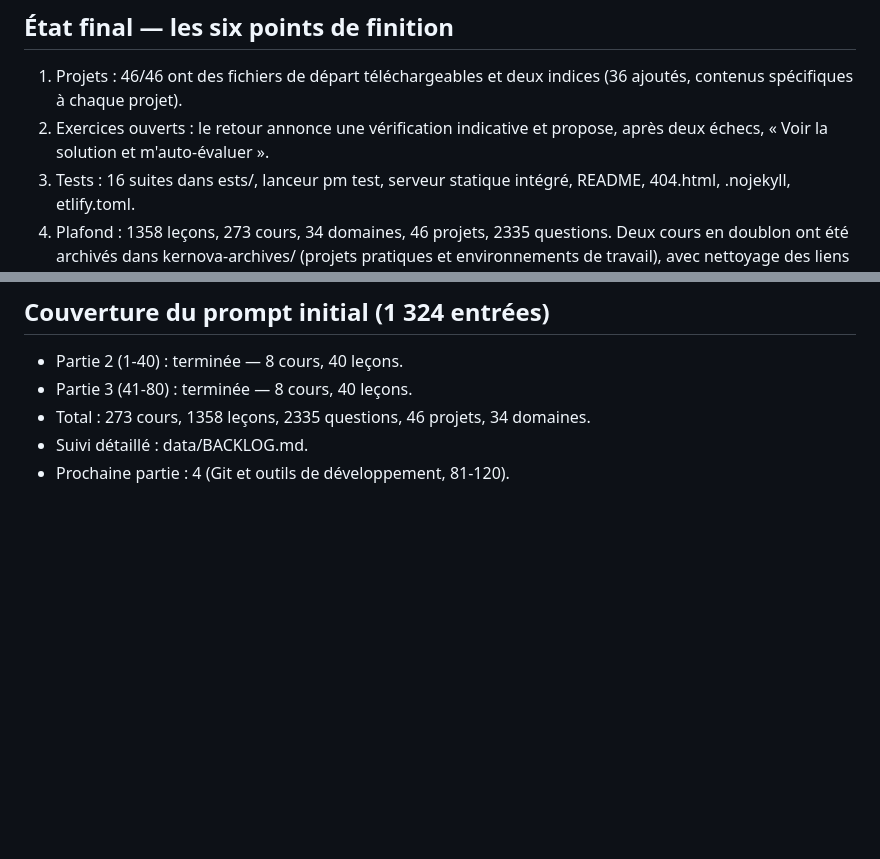
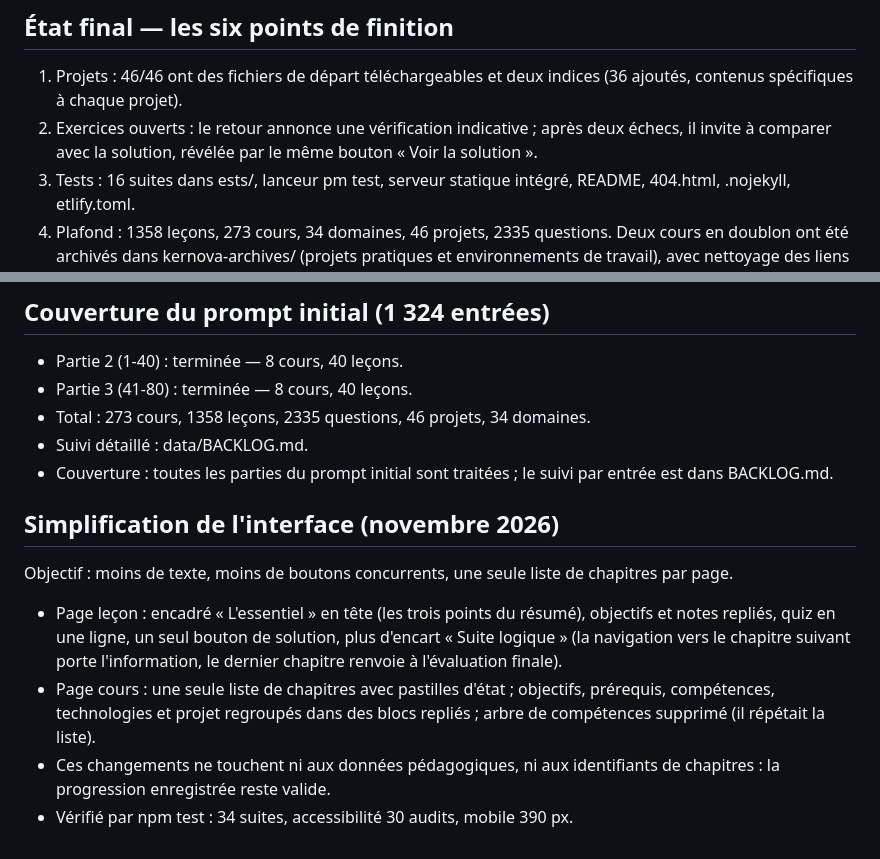
Before and after one commit to LucasDECEBAL/kernova, a Markdown page: data/PLAN.md, 2 parts joined by grey strips. Rendered like a GitHub page; blank space fills up the shorter version.

```diff
--- a/data/PLAN.md
+++ b/data/PLAN.md
@@ -211,7 +211,7 @@ virtualisation, Windows Server, maintenance, environnements de travail, hacking
 ## État final — les six points de finition
 
 1. Projets : 46/46 ont des fichiers de départ téléchargeables et deux indices (36 ajoutés, contenus spécifiques à chaque projet).
-2. Exercices ouverts : le retour annonce une vérification indicative et propose, après deux échecs, « Voir la solution et m'auto-évaluer ».
+2. Exercices ouverts : le retour annonce une vérification indicative ; après deux échecs, il invite à comparer avec la solution, révélée par le même bouton « Voir la solution ».
 3. Tests : 16 suites dans 	ests/, lanceur
 pm test, serveur statique intégré, README, 404.html, .nojekyll,
 etlify.toml.
@@ -231,4 +231,17 @@ pm test : 16/16 suites (intégrité, unités, 12 parcours navigateur, accessibil
 - Partie 3 (41-80) : terminée — 8 cours, 40 leçons.
 - Total : 273 cours, 1358 leçons, 2335 questions, 46 projets, 34 domaines.
 - Suivi détaillé : data/BACKLOG.md.
-- Prochaine partie : 4 (Git et outils de développement, 81-120).
+- Couverture : toutes les parties du prompt initial sont traitées ; le suivi par entrée est dans BACKLOG.md.
+
+## Simplification de l'interface (novembre 2026)
+
+Objectif : moins de texte, moins de boutons concurrents, une seule liste de chapitres par page.
+
+- Page leçon : encadré « L'essentiel » en tête (les trois points du résumé), objectifs et notes repliés,
+  quiz en une ligne, un seul bouton de solution, plus d'encart « Suite logique » (la navigation vers le
+  chapitre suivant porte l'information, le dernier chapitre renvoie à l'évaluation finale).
+- Page cours : une seule liste de chapitres avec pastilles d'état ; objectifs, prérequis, compétences,
+  technologies et projet regroupés dans des blocs repliés ; arbre de compétences supprimé (il répétait la liste).
+- Ces changements ne touchent ni aux données pédagogiques, ni aux identifiants de chapitres : la progression
+  enregistrée reste valide.
+- Vérifié par npm test : 34 suites, accessibilité 30 audits, mobile 390 px.
```
Also changed, not shown: README.md (+11 -7 lines), docs/screenshots/cours.png, docs/screenshots/lecon.png, docs/screenshots/mobile-lecon.png, 7 other files.
